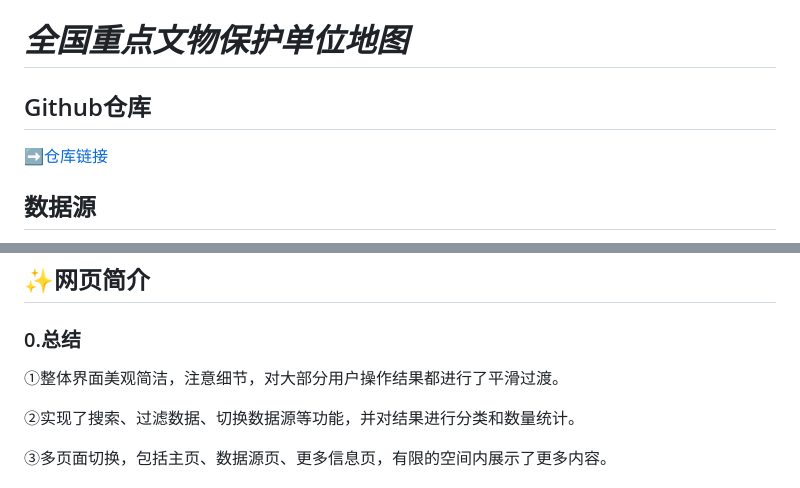
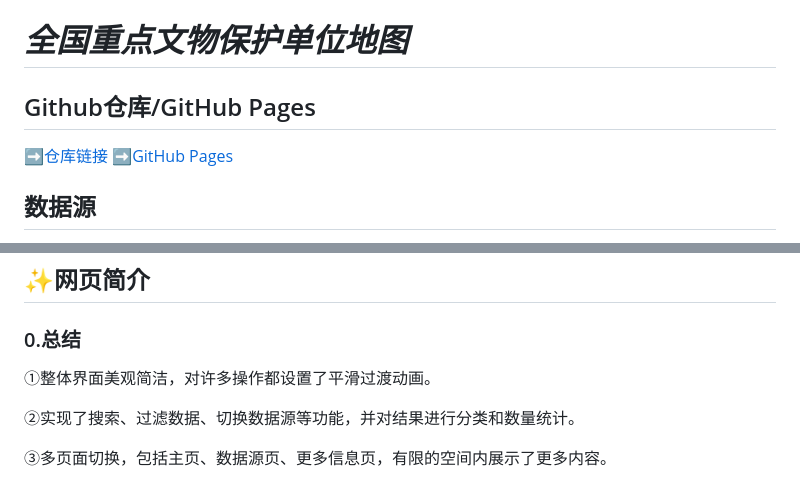
Before and after one commit to moonlight216/moonlight216.github.io, a Markdown page: README.md, 2 parts joined by grey strips. GitHub-like rendering.

```diff
--- a/README.md
+++ b/README.md
@@ -1,8 +1,8 @@
 # *全国重点文物保护单位地图*
 
-## Github仓库
+## Github仓库/GitHub Pages
 
-[➡仓库链接](https://github.com/moonlight216/moonlight216.github.io)
+[➡仓库链接](https://github.com/moonlight216/moonlight216.github.io)  ➡[GitHub Pages](https://moonlight216.github.io/)
 
 ## 数据源
 
@@ -20,7 +20,7 @@
 
 ### 0.总结
 
-①整体界面美观简洁，注意细节，对大部分用户操作结果都进行了平滑过渡。
+①整体界面美观简洁，对许多操作都设置了平滑过渡动画。
 
 ②实现了搜索、过滤数据、切换数据源等功能，并对结果进行分类和数量统计。
 
```
